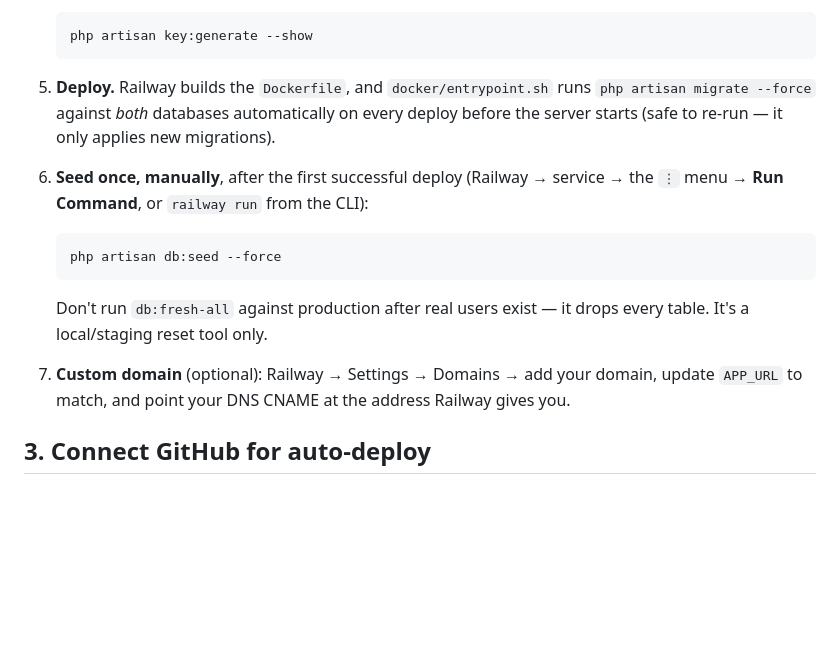
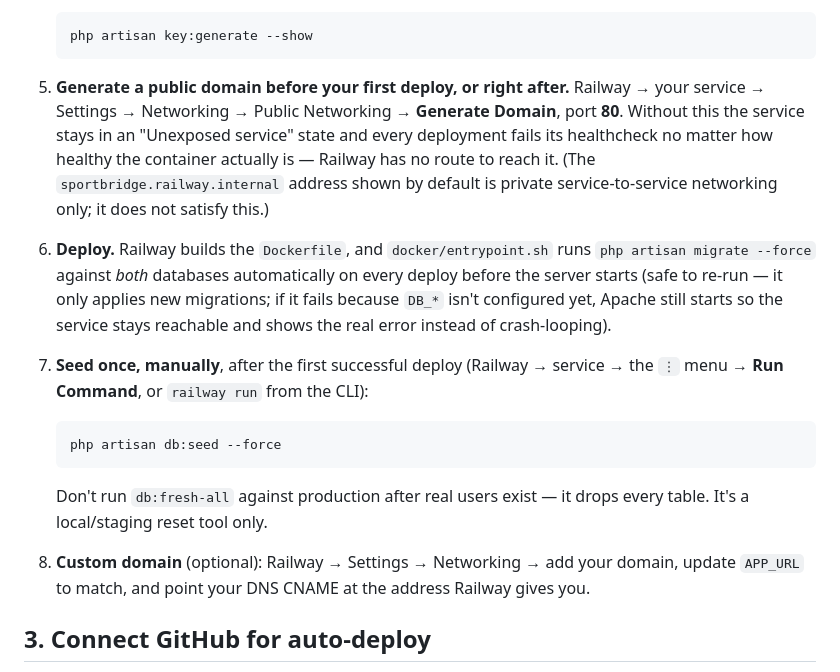
Before and after one commit to Olufemi-ObaTech/sportbridge, a Markdown page: DEPLOYMENT.md, the part around the change. GitHub-like rendering; blank space fills up the shorter version.

Commit message:
Document generating a public domain as a required Railway setup step
Discovered during actual deployment: without Settings > Networking >
Generate Domain (port 80), a Railway service stays "Unexposed" and every
deployment fails its healthcheck regardless of container health - the
platform has no route to reach it at all. The private *.railway.internal
address Railway shows by default does not satisfy this.

Co-Authored-By: Claude Sonnet 5 <noreply@anthropic.com>

````diff
--- a/DEPLOYMENT.md
+++ b/DEPLOYMENT.md
@@ -69,13 +69,14 @@ git push -u origin main
    php artisan key:generate --show
    ```
 
-5. **Deploy.** Railway builds the `Dockerfile`, and `docker/entrypoint.sh` runs `php artisan migrate --force` against *both* databases automatically on every deploy before the server starts (safe to re-run — it only applies new migrations).
-6. **Seed once, manually**, after the first successful deploy (Railway → service → the `⋮` menu → **Run Command**, or `railway run` from the CLI):
+5. **Generate a public domain before your first deploy, or right after.** Railway → your service → Settings → Networking → Public Networking → **Generate Domain**, port **80**. Without this the service stays in an "Unexposed service" state and every deployment fails its healthcheck no matter how healthy the container actually is — Railway has no route to reach it. (The `sportbridge.railway.internal` address shown by default is private service-to-service networking only; it does not satisfy this.)
+6. **Deploy.** Railway builds the `Dockerfile`, and `docker/entrypoint.sh` runs `php artisan migrate --force` against *both* databases automatically on every deploy before the server starts (safe to re-run — it only applies new migrations; if it fails because `DB_*` isn't configured yet, Apache still starts so the service stays reachable and shows the real error instead of crash-looping).
+7. **Seed once, manually**, after the first successful deploy (Railway → service → the `⋮` menu → **Run Command**, or `railway run` from the CLI):
    ```bash
    php artisan db:seed --force
    ```
    Don't run `db:fresh-all` against production after real users exist — it drops every table. It's a local/staging reset tool only.
-7. **Custom domain** (optional): Railway → Settings → Domains → add your domain, update `APP_URL` to match, and point your DNS CNAME at the address Railway gives you.
+8. **Custom domain** (optional): Railway → Settings → Networking → add your domain, update `APP_URL` to match, and point your DNS CNAME at the address Railway gives you.
 
 ## 3. Connect GitHub for auto-deploy
 
````
